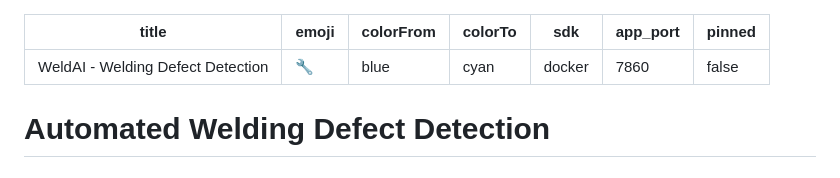
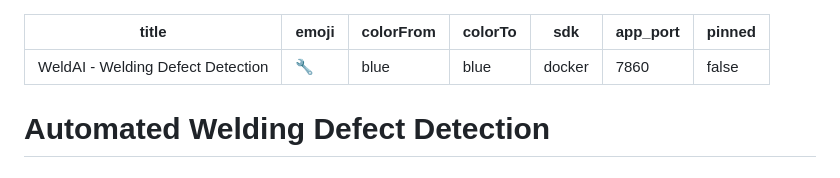
Before and after one commit to Rahul-1969/welding-defect-detection, a Markdown page: README.md, the part around the change. Rendered like a GitHub page.

Commit message:
Fix Hugging Face Space metadata

```diff
--- a/README.md
+++ b/README.md
@@ -2,7 +2,7 @@
 title: WeldAI - Welding Defect Detection
 emoji: 🔧
 colorFrom: blue
-colorTo: cyan
+colorTo: blue
 sdk: docker
 app_port: 7860
 pinned: false
```
